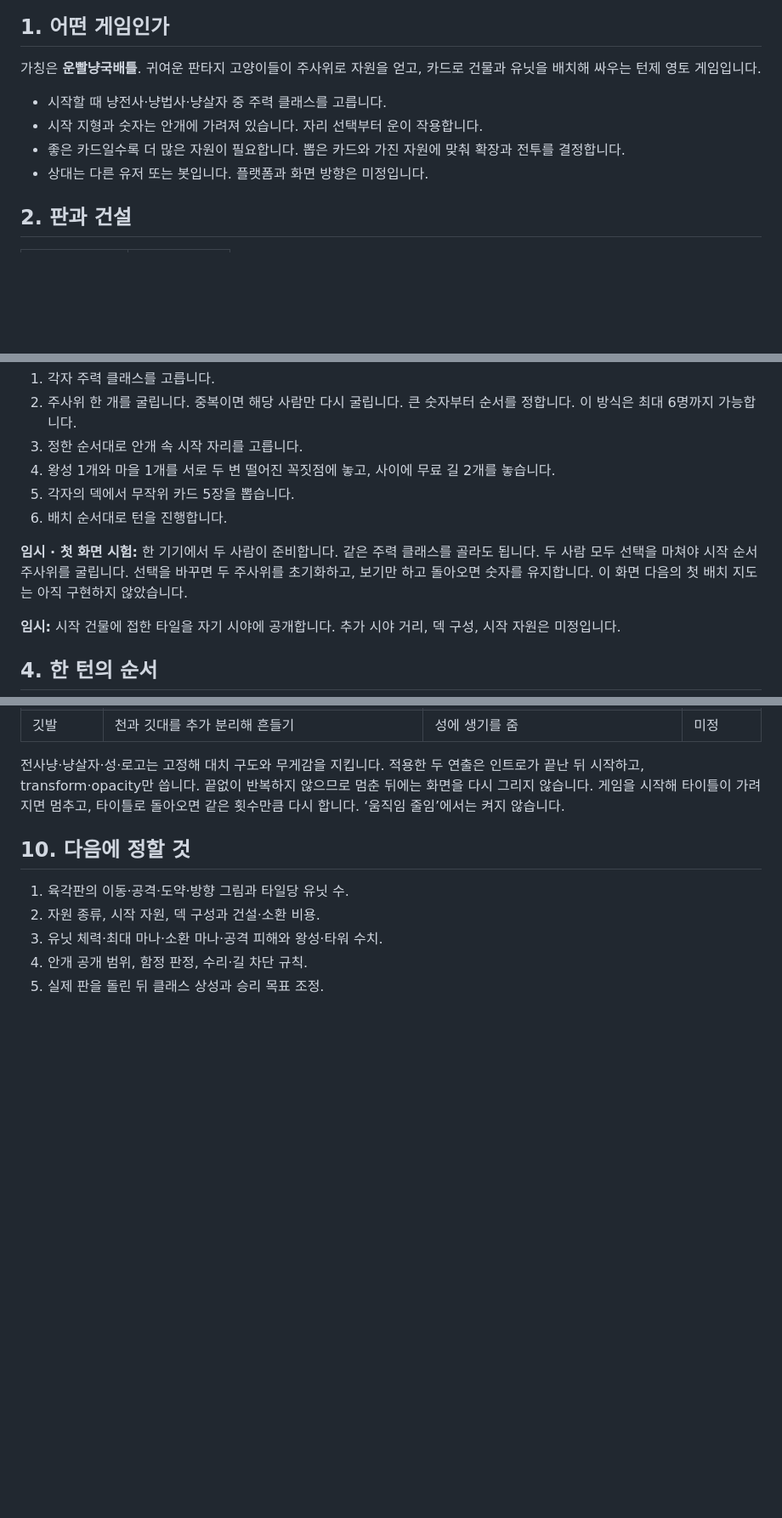
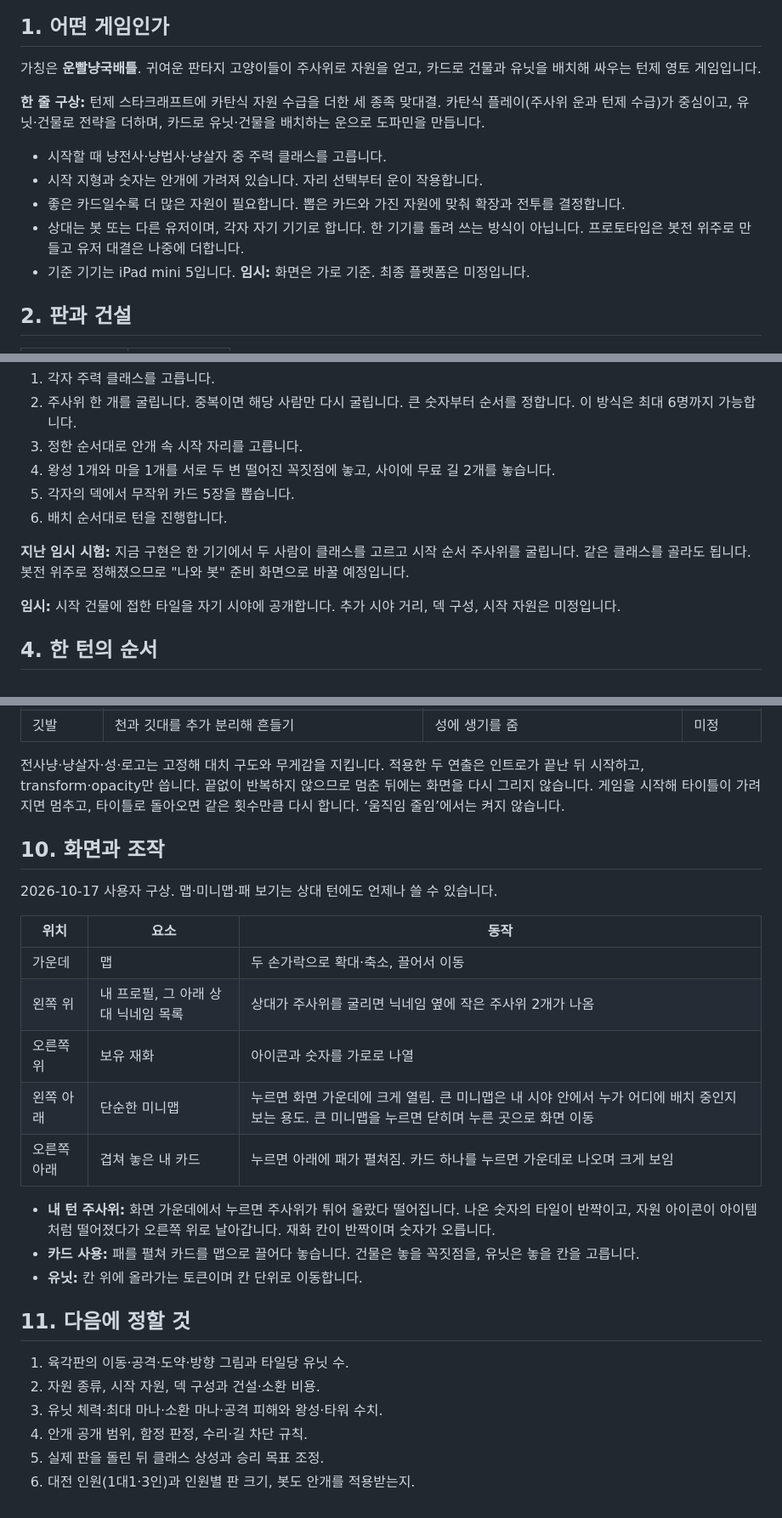
Before and after one commit to Proid97/Project_catfantagy, a Markdown page: docs/game-design.md, 3 parts joined by grey strips. Shown at 85% size. Rendered like a GitHub page; blank space fills up the shorter version.

Commit message:
docs: 봇전 우선 대전 방식과 화면·조작 구상 기록
각자 기기로 하는 봇·유저 대전(프로토타입은 봇전)과 한 줄 구상, 화면 배치·주사위·카드 사용·유닛 공격 규칙을 설계서에 남긴다. 한 기기 1대1 준비 화면은 지난 시험으로 표시한다.

Co-Authored-By: Claude Opus 5.5 <noreply@anthropic.com>

```diff
--- a/docs/game-design.md
+++ b/docs/game-design.md
@@ -8,10 +8,13 @@
 
 가칭은 **운빨냥국배틀**. 귀여운 판타지 고양이들이 주사위로 자원을 얻고, 카드로 건물과 유닛을 배치해 싸우는 턴제 영토 게임입니다.
 
+**한 줄 구상:** 턴제 스타크래프트에 카탄식 자원 수급을 더한 세 종족 맞대결. 카탄식 플레이(주사위 운과 턴제 수급)가 중심이고, 유닛·건물로 전략을 더하며, 카드로 유닛·건물을 배치하는 운으로 도파민을 만듭니다.
+
 - 시작할 때 냥전사·냥법사·냥살자 중 주력 클래스를 고릅니다.
 - 시작 지형과 숫자는 안개에 가려져 있습니다. 자리 선택부터 운이 작용합니다.
 - 좋은 카드일수록 더 많은 자원이 필요합니다. 뽑은 카드와 가진 자원에 맞춰 확장과 전투를 결정합니다.
-- 상대는 다른 유저 또는 봇입니다. 플랫폼과 화면 방향은 미정입니다.
+- 상대는 봇 또는 다른 유저이며, 각자 자기 기기로 합니다. 한 기기를 돌려 쓰는 방식이 아닙니다. 프로토타입은 봇전 위주로 만들고 유저 대결은 나중에 더합니다.
+- 기준 기기는 iPad mini 5입니다. **임시:** 화면은 가로 기준. 최종 플랫폼은 미정입니다.
 
 ## 2. 판과 건설
 
@@ -39,7 +42,7 @@
 5. 각자의 덱에서 무작위 카드 5장을 뽑습니다.
 6. 배치 순서대로 턴을 진행합니다.
 
-**임시 · 첫 화면 시험:** 한 기기에서 두 사람이 준비합니다. 같은 주력 클래스를 골라도 됩니다. 두 사람 모두 선택을 마쳐야 시작 순서 주사위를 굴립니다. 선택을 바꾸면 두 주사위를 초기화하고, 보기만 하고 돌아오면 숫자를 유지합니다. 이 화면 다음의 첫 배치 지도는 아직 구현하지 않았습니다.
+**지난 임시 시험:** 지금 구현은 한 기기에서 두 사람이 클래스를 고르고 시작 순서 주사위를 굴립니다. 같은 클래스를 골라도 됩니다. 봇전 위주로 정해졌으므로 "나와 봇" 준비 화면으로 바꿀 예정입니다.
 
 **임시:** 시작 건물에 접한 타일을 자기 시야에 공개합니다. 추가 시야 거리, 덱 구성, 시작 자원은 미정입니다.
 
@@ -280,10 +284,27 @@
 
 전사냥·냥살자·성·로고는 고정해 대치 구도와 무게감을 지킵니다. 적용한 두 연출은 인트로가 끝난 뒤 시작하고, transform·opacity만 씁니다. 끝없이 반복하지 않으므로 멈춘 뒤에는 화면을 다시 그리지 않습니다. 게임을 시작해 타이틀이 가려지면 멈추고, 타이틀로 돌아오면 같은 횟수만큼 다시 합니다. ‘움직임 줄임’에서는 켜지 않습니다.
 
-## 10. 다음에 정할 것
+## 10. 화면과 조작
+
+2026-10-17 사용자 구상. 맵·미니맵·패 보기는 상대 턴에도 언제나 쓸 수 있습니다.
+
+| 위치 | 요소 | 동작 |
+|---|---|---|
+| 가운데 | 맵 | 두 손가락으로 확대·축소, 끌어서 이동 |
+| 왼쪽 위 | 내 프로필, 그 아래 상대 닉네임 목록 | 상대가 주사위를 굴리면 닉네임 옆에 작은 주사위 2개가 나옴 |
+| 오른쪽 위 | 보유 재화 | 아이콘과 숫자를 가로로 나열 |
+| 왼쪽 아래 | 단순한 미니맵 | 누르면 화면 가운데에 크게 열림. 큰 미니맵은 내 시야 안에서 누가 어디에 배치 중인지 보는 용도. 큰 미니맵을 누르면 닫히며 누른 곳으로 화면 이동 |
+| 오른쪽 아래 | 겹쳐 놓은 내 카드 | 누르면 아래에 패가 펼쳐짐. 카드 하나를 누르면 가운데로 나오며 크게 보임 |
+
+- **내 턴 주사위:** 화면 가운데에서 누르면 주사위가 튀어 올랐다 떨어집니다. 나온 숫자의 타일이 반짝이고, 자원 아이콘이 아이템처럼 떨어졌다가 오른쪽 위로 날아갑니다. 재화 칸이 반짝이며 숫자가 오릅니다.
+- **카드 사용:** 패를 펼쳐 카드를 맵으로 끌어다 놓습니다. 건물은 놓을 꼭짓점을, 유닛은 놓을 칸을 고릅니다.
+- **유닛:** 칸 위에 올라가는 토큰이며 칸 단위로 이동합니다.
+
+## 11. 다음에 정할 것
 
 1. 육각판의 이동·공격·도약·방향 그림과 타일당 유닛 수.
 2. 자원 종류, 시작 자원, 덱 구성과 건설·소환 비용.
 3. 유닛 체력·최대 마나·소환 마나·공격 피해와 왕성·타워 수치.
 4. 안개 공개 범위, 함정 판정, 수리·길 차단 규칙.
 5. 실제 판을 돌린 뒤 클래스 상성과 승리 목표 조정.
+6. 대전 인원(1대1·3인)과 인원별 판 크기, 봇도 안개를 적용받는지.
```
Also changed, not shown: other parts of docs/game-design.md (+1 -0 lines), docs/project-context.md (+1 -0 lines).
